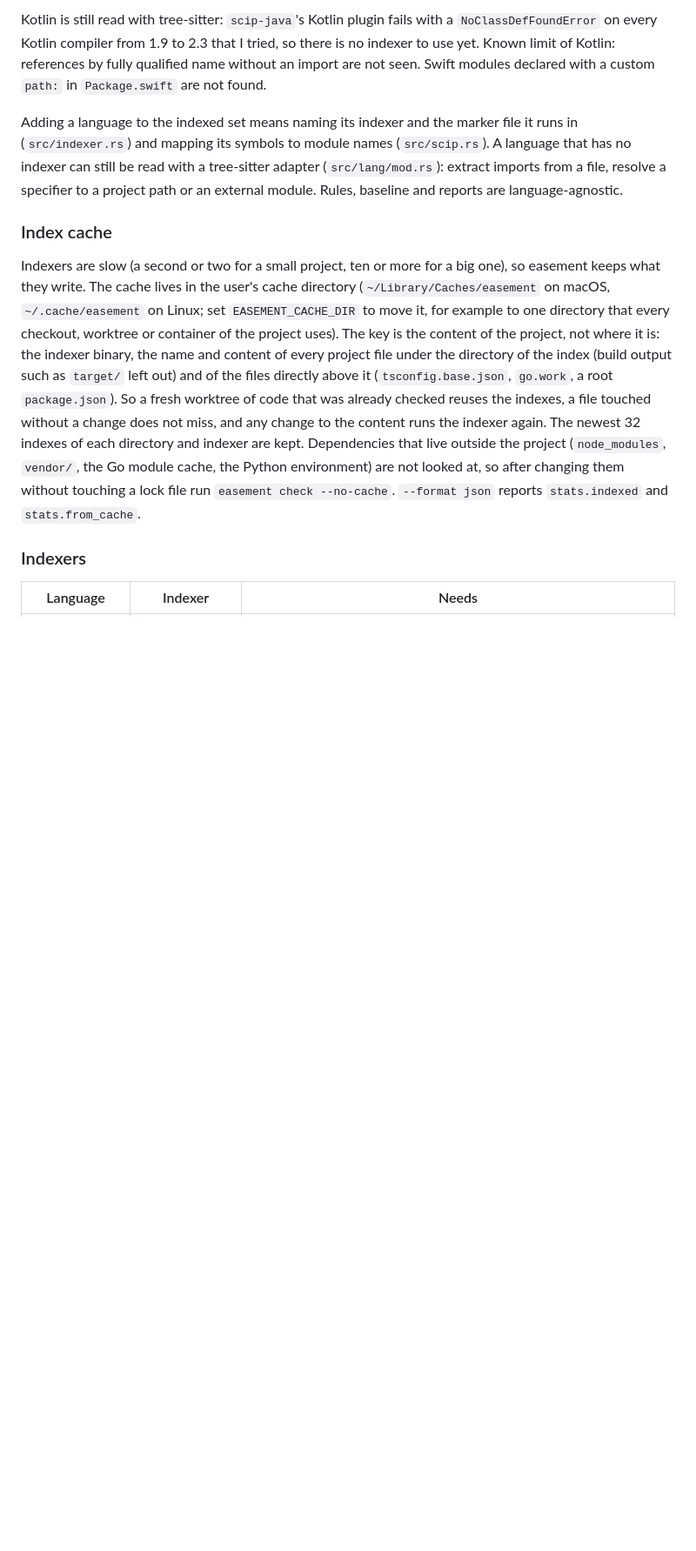
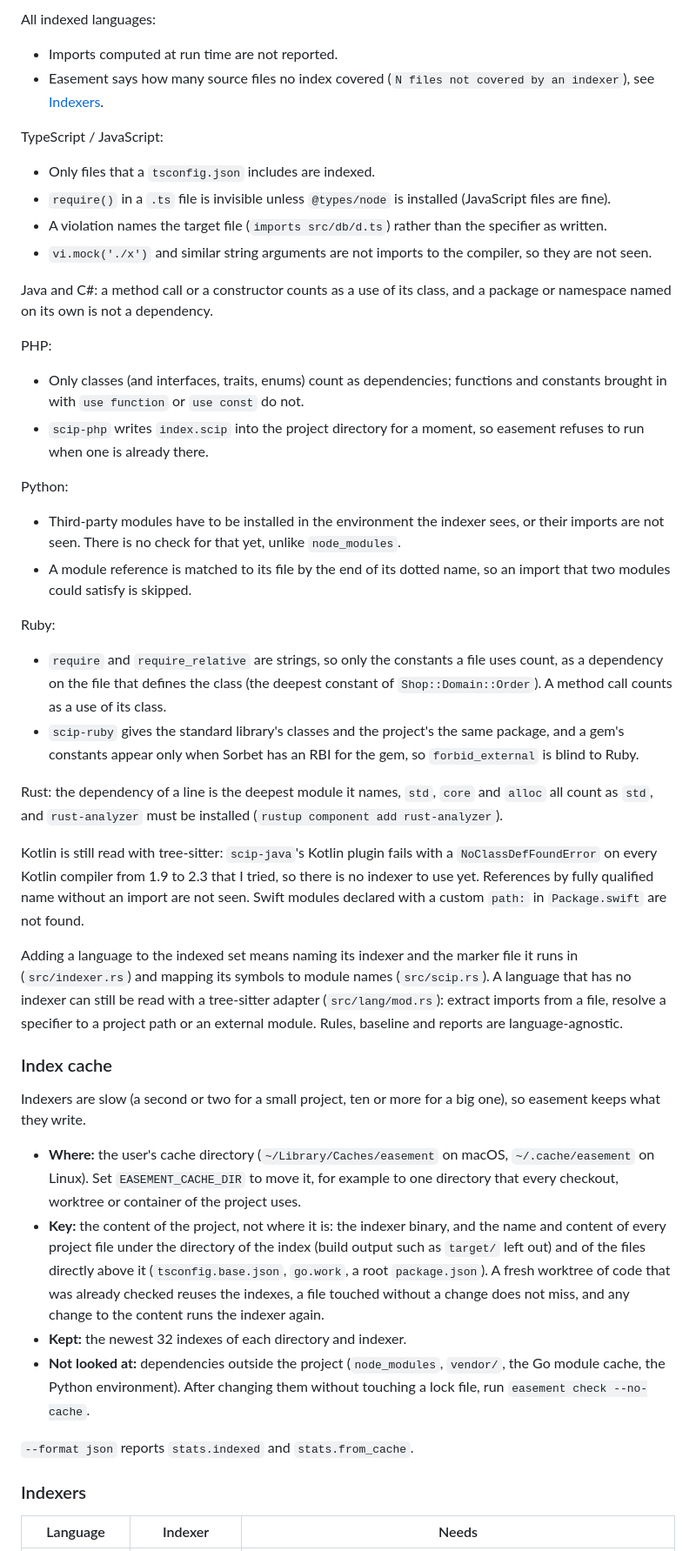
Before and after one commit to mokevnin/easement, a Markdown page: README.md, the part around one of its changes. Shown at 87% size. GitHub-like rendering; blank space fills up the shorter version.

Commit message:
docs: split the long README paragraphs into lists and short sections (#37)
Co-authored-by: Claude Sonnet 5.5 <noreply@anthropic.com>

```diff
--- a/README.md
+++ b/README.md
@@ -416,11 +449,49 @@ Every language but Kotlin and Swift comes from a SCIP index, which is exact but
 
-Kotlin is still read with tree-sitter: `scip-java`'s Kotlin plugin fails with a `NoClassDefFoundError` on every Kotlin compiler from 1.9 to 2.3 that I tried, so there is no indexer to use yet. Known limit of Kotlin: references by fully qualified name without an import are not seen. Swift modules declared with a custom `path:` in `Package.swift` are not found.
+All indexed languages:
+
+- Imports computed at run time are not reported.
+- Easement says how many source files no index covered (`N files not covered by an indexer`), see [Indexers](#indexers).
+
+TypeScript / JavaScript:
+
+- Only files that a `tsconfig.json` includes are indexed.
+- `require()` in a `.ts` file is invisible unless `@types/node` is installed (JavaScript files are fine).
+- A violation names the target file (`imports src/db/d.ts`) rather than the specifier as written.
+- `vi.mock('./x')` and similar string arguments are not imports to the compiler, so they are not seen.
+
+Java and C#: a method call or a constructor counts as a use of its class, and a package or namespace named on its own is not a dependency.
+
+PHP:
+
+- Only classes (and interfaces, traits, enums) count as dependencies; functions and constants brought in with `use function` or `use const` do not.
+- `scip-php` writes `index.scip` into the project directory for a moment, so easement refuses to run when one is already there.
+
+Python:
+
+- Third-party modules have to be installed in the environment the indexer sees, or their imports are not seen. There is no check for that yet, unlike `node_modules`.
+- A module reference is matched to its file by the end of its dotted name, so an import that two modules could satisfy is skipped.
+
+Ruby:
+
+- `require` and `require_relative` are strings, so only the constants a file uses count, as a dependency on the file that defines the class (the deepest constant of `Shop::Domain::Order`). A method call counts as a use of its class.
+- `scip-ruby` gives the standard library's classes and the project's the same package, and a gem's constants appear only when Sorbet has an RBI for the gem, so `forbid_external` is blind to Ruby.
+
+Rust: the dependency of a line is the deepest module it names, `std`, `core` and `alloc` all count as `std`, and `rust-analyzer` must be installed (`rustup component add rust-analyzer`).
+
+Kotlin is still read with tree-sitter: `scip-java`'s Kotlin plugin fails with a `NoClassDefFoundError` on every Kotlin compiler from 1.9 to 2.3 that I tried, so there is no indexer to use yet. References by fully qualified name without an import are not seen. Swift modules declared with a custom `path:` in `Package.swift` are not found.
 
 Adding a language to the indexed set means naming its indexer and the marker file it runs in (`src/indexer.rs`) and mapping its symbols to module names (`src/scip.rs`). A language that has no indexer can still be read with a tree-sitter adapter (`src/lang/mod.rs`): extract imports from a file, resolve a specifier to a project path or an external module. Rules, baseline and reports are language-agnostic.
 
 ### Index cache
 
-Indexers are slow (a second or two for a small project, ten or more for a big one), so easement keeps what they write. The cache lives in the user's cache directory (`~/Library/Caches/easement` on macOS, `~/.cache/easement` on Linux; set `EASEMENT_CACHE_DIR` to move it, for example to one directory that every checkout, worktree or container of the project uses). The key is the content of the project, not where it is: the indexer binary, the name and content of every project file under the directory of the index (build output such as `target/` left out) and of the files directly above it (`tsconfig.base.json`, `go.work`, a root `package.json`). So a fresh worktree of code that was already checked reuses the indexes, a file touched without a change does not miss, and any change to the content runs the indexer again. The newest 32 indexes of each directory and indexer are kept. Dependencies that live outside the project (`node_modules`, `vendor/`, the Go module cache, the Python environment) are not looked at, so after changing them without touching a lock file run `easement check --no-cache`. `--format json` reports `stats.indexed` and `stats.from_cache`.
+Indexers are slow (a second or two for a small project, ten or more for a big one), so easement keeps what they write.
+
+- **Where:** the user's cache directory (`~/Library/Caches/easement` on macOS, `~/.cache/easement` on Linux). Set `EASEMENT_CACHE_DIR` to move it, for example to one directory that every checkout, worktree or container of the project uses.
+- **Key:** the content of the project, not where it is: the indexer binary, and the name and content of every project file under the directory of the index (build output such as `target/` left out) and of the files directly above it (`tsconfig.base.json`, `go.work`, a root `package.json`). A fresh worktree of code that was already checked reuses the indexes, a file touched without a change does not miss, and any change to the content runs the indexer again.
+- **Kept:** the newest 32 indexes of each directory and indexer.
+- **Not looked at:** dependencies outside the project (`node_modules`, `vendor/`, the Go module cache, the Python environment). After changing them without touching a lock file, run `easement check --no-cache`.
+
+`--format json` reports `stats.indexed` and `stats.from_cache`.
 
 ### Indexers
 
```
Also changed, not shown: other parts of README.md (+56 -9 lines).
